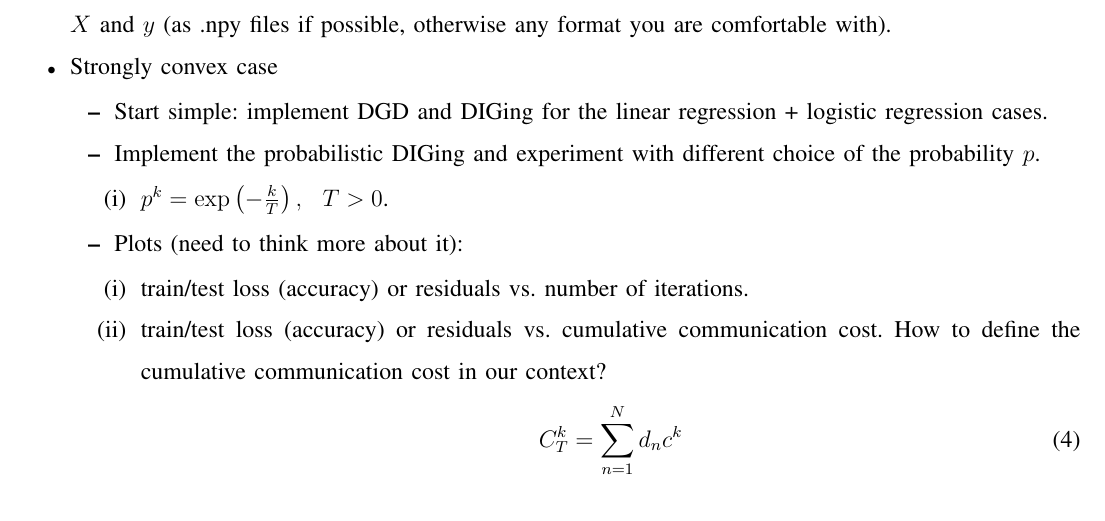
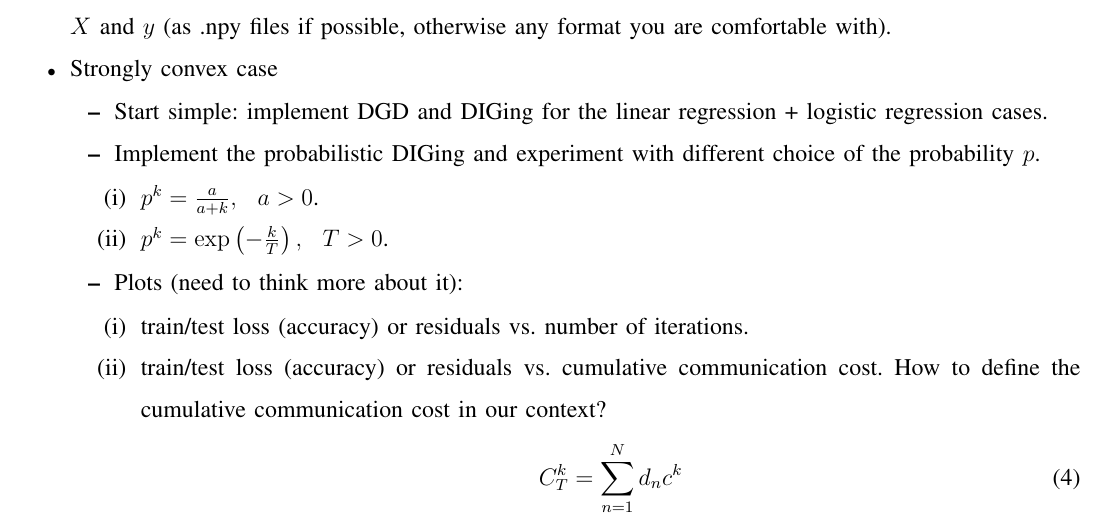
Before and after one commit to ChaoukiBenIssaid/ProbabilisticDIGing, a LaTeX paper (Latex/main.tex): part of page 2 of 3, cut so that both start at the same text. Compiled offline with LaTeX, dvips and Ghostscript.

Commit message:
add Gatien choice for the probability

```diff
--- a/Latex/main.tex
+++ b/Latex/main.tex
@@ -137,7 +137,8 @@ In this task, we will consider the following datasets:
 \item Start simple: implement DGD and DIGing for the linear regression + logistic regression cases.
 \item Implement the probabilistic DIGing and experiment with different choice of the probability $p$.
 \begin{itemize}
-\item[(i)] $p^k = \exp\left(-\frac{k}{T}\right), ~~ T > 0$.
+\item[(i)] $p^k = \frac{a}{a + k}, ~~ a > 0$.
+\item[(ii)] $p^k = \exp\left(-\frac{k}{T}\right), ~~ T > 0$.
 \end{itemize}
 \item Plots (need to think more about it):
 \begin{itemize}
```
Also changed, not shown: Latex/main.pdf, 4 other files.
